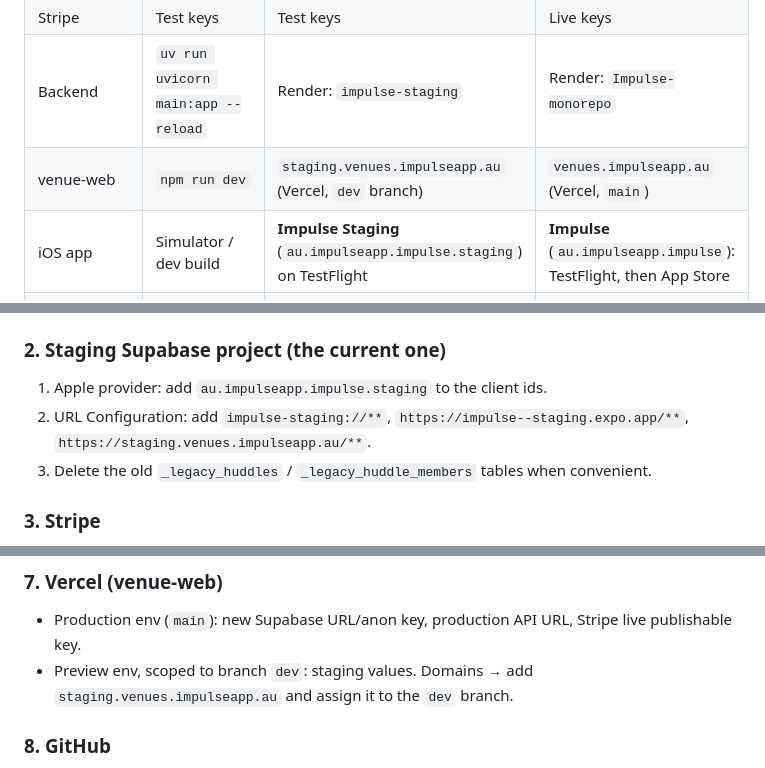
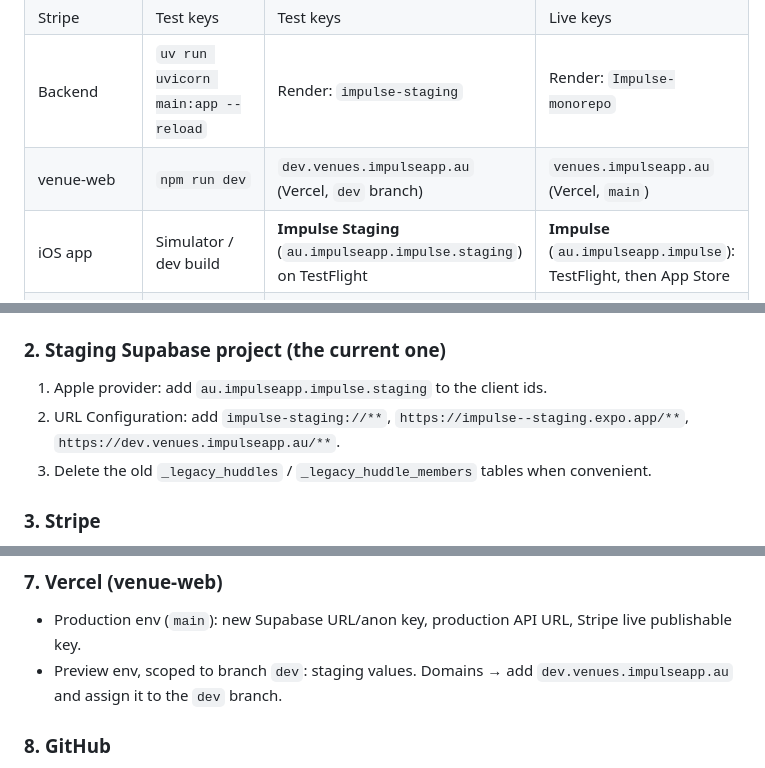
Before and after one commit to Impulse-event-app/Impulse-monorepo, a Markdown page: docs/environments.md, 3 parts joined by grey strips. Drawn GitHub-style.

Commit message:
Venue portal staging domain: dev.venues.impulseapp.au
Co-Authored-By: Claude Opus 5.5 <noreply@anthropic.com>

```diff
--- a/docs/environments.md
+++ b/docs/environments.md
@@ -5,7 +5,7 @@
 | Database | Local Postgres or the staging DB | Supabase project (current one, `pdcevxkvgtptjczzsmkh`) | New Supabase project, real data only |
 | Stripe | Test keys | Test keys | Live keys |
 | Backend | `uv run uvicorn main:app --reload` | Render: `impulse-staging` | Render: `Impulse-monorepo` |
-| venue-web | `npm run dev` | `staging.venues.impulseapp.au` (Vercel, `dev` branch) | `venues.impulseapp.au` (Vercel, `main`) |
+| venue-web | `npm run dev` | `dev.venues.impulseapp.au` (Vercel, `dev` branch) | `venues.impulseapp.au` (Vercel, `main`) |
 | iOS app | Simulator / dev build | **Impulse Staging** (`au.impulseapp.impulse.staging`) on TestFlight | **Impulse** (`au.impulseapp.impulse`): TestFlight, then App Store |
 | Web app | `npx expo start --web` | `impulse--staging.expo.app` | `impulse.expo.app` |
 | EAS environment | `development` | `preview` | `production` |
@@ -62,7 +62,7 @@ somewhere else.
 ### 2. Staging Supabase project (the current one)
 1. Apple provider: add `au.impulseapp.impulse.staging` to the client ids.
 2. URL Configuration: add `impulse-staging://**`,
-   `https://impulse--staging.expo.app/**`, `https://staging.venues.impulseapp.au/**`.
+   `https://impulse--staging.expo.app/**`, `https://dev.venues.impulseapp.au/**`.
 3. Delete the old `_legacy_huddles` / `_legacy_huddle_members` tables when convenient.
 
 ### 3. Stripe
@@ -107,7 +107,7 @@ somewhere else.
 - Production env (`main`): new Supabase URL/anon key, production API URL,
   Stripe live publishable key.
 - Preview env, scoped to branch `dev`: staging values. Domains → add
-  `staging.venues.impulseapp.au` and assign it to the `dev` branch.
+  `dev.venues.impulseapp.au` and assign it to the `dev` branch.
 
 ### 8. GitHub
 - Create the `dev` branch from `main`, and make it the default branch so
```
